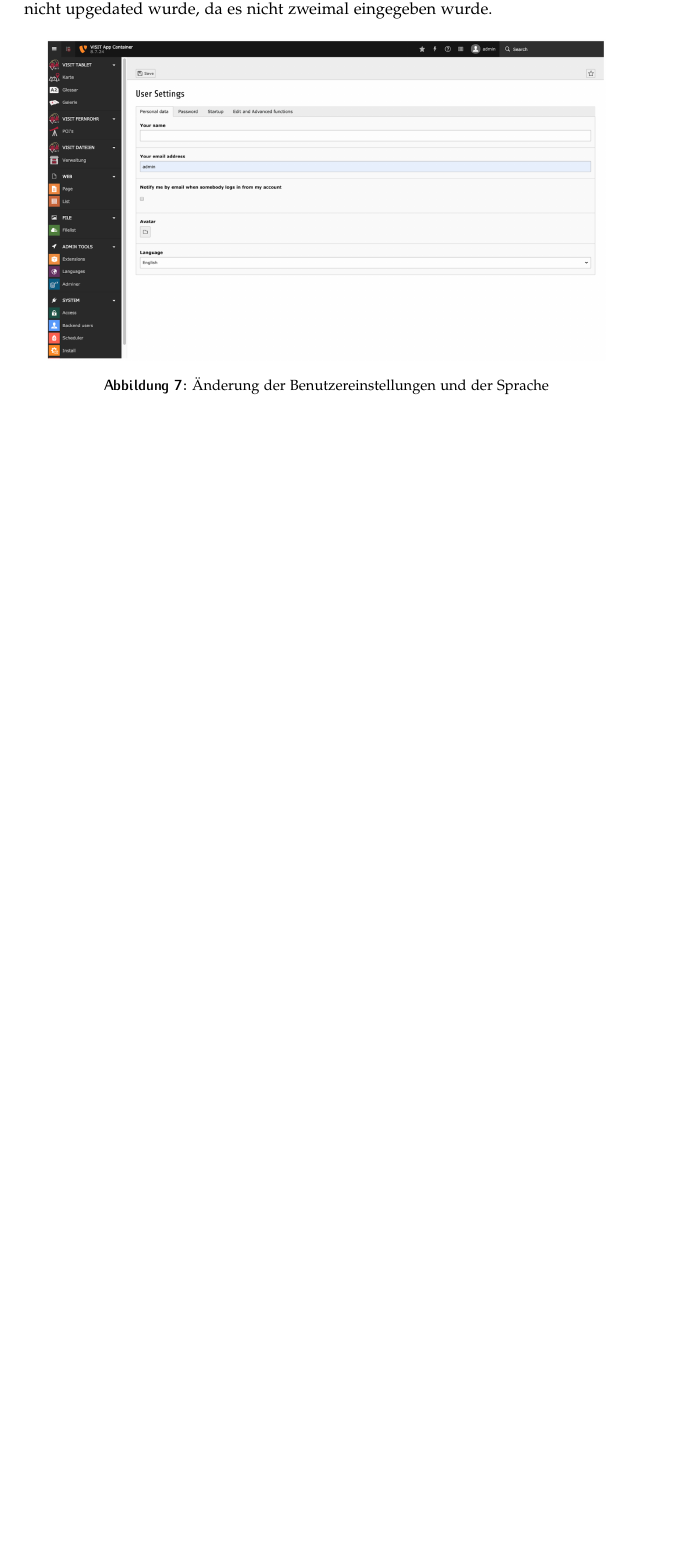
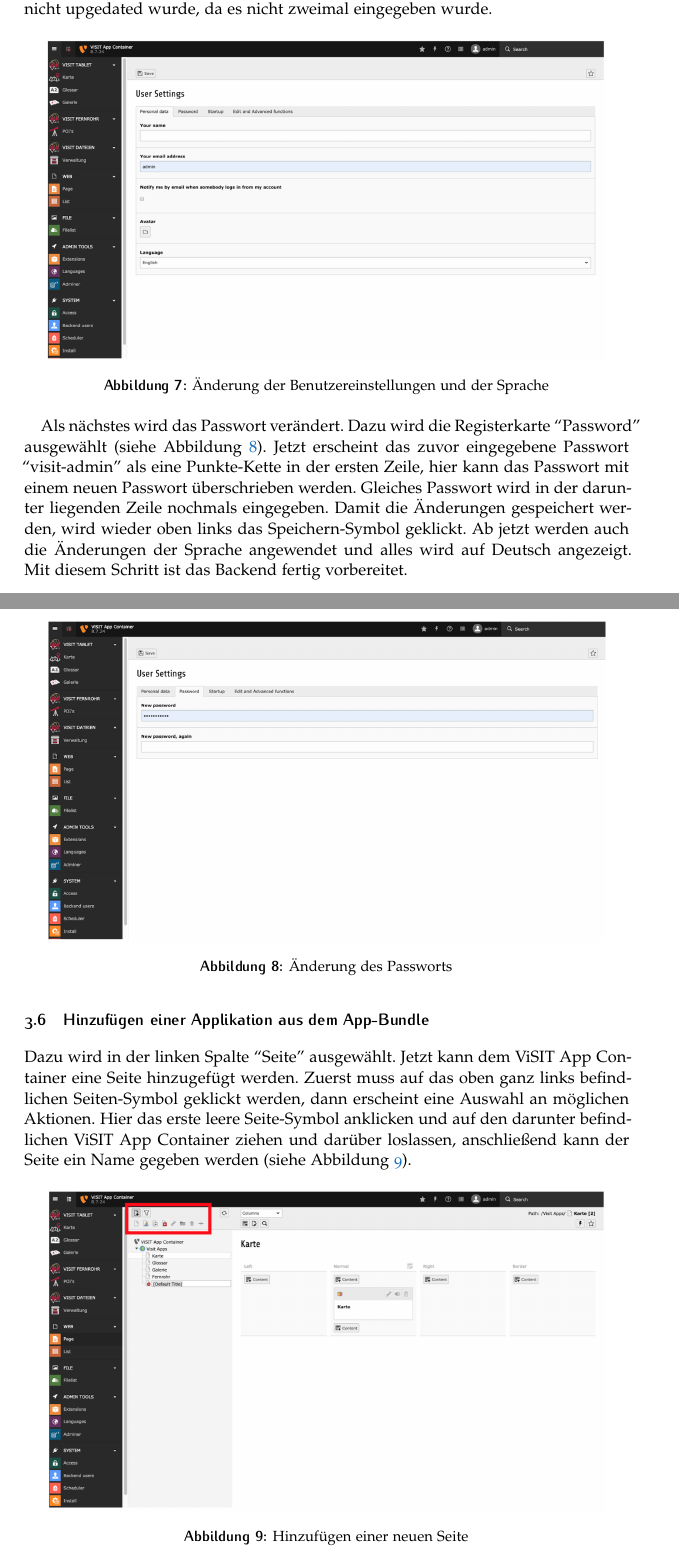
Before and after one commit to ViSIT-Dev/visit-dokumentation, a LaTeX document (visitTechnischeDokumentation.tex, which reads Sections/kufstein.tex): part of page 11 of 39 before the commit and two parts of pages 12 and 13 of 42 after it, the two joined at a grey line, cut so that both start at the same text, the shorter picture padded with empty space. Compiled offline with pdfLaTeX.

Commit message:
TYPO3 fertig

```diff
--- a/Sections/kufstein.tex
+++ b/Sections/kufstein.tex
@@ -192,3 +192,20 @@ Jetzt erscheinen im Hauptbereich die User Settings, welche in dieser Maske konfi
 \label{img:benutzereinstellungen_sprache}
 \end{figure}
 
+Als nächstes wird das Passwort verändert. Dazu wird die Registerkarte “Password” ausgewählt (siehe Abbildung \ref{img:aenderung_passwort}). Jetzt erscheint das zuvor eingegebene Passwort “visit-admin” als eine Punkte-Kette in der ersten Zeile, hier kann das Passwort mit einem neuen Passwort überschrieben werden. Gleiches Passwort wird in der darunter liegenden Zeile nochmals eingegeben. Damit die Änderungen gespeichert werden, wird wieder oben links das Speichern-Symbol geklickt. Ab jetzt werden auch die Änderungen der Sprache angewendet und alles wird auf Deutsch angezeigt. Mit diesem Schritt ist das Backend fertig vorbereitet.
+
+\begin{figure}[ht!]
+\centering
+\includegraphics[width=12cm]{Figures/paula/aenderung_passwort.png}
+\caption{Änderung des Passworts}
+\label{img:aenderung_passwort}
+\end{figure}
+
+\subsection{Hinzufügen einer Applikation aus dem App-Bundle}
+
+Dazu wird in der linken Spalte “Seite” ausgewählt. Jetzt kann dem ViSIT App Container eine Seite hinzugefügt werden. Zuerst muss auf das oben ganz links befindlichen Seiten-Symbol geklickt werden, dann erscheint eine Auswahl an möglichen Aktionen. Hier das erste leere Seite-Symbol anklicken und auf den darunter befindlichen ViSIT App Container ziehen und darüber loslassen, anschließend kann der Seite ein Name gegeben werden (siehe Abbildung \ref{img:neue_seite_hinzufuegen}).
+
+\begin{figure}[ht!]
+\centering
+\includegraphics[width=12cm]{Figures/paula/neue_seite_hinzufuegen.png}
+\caption{Hinzufügen einer neuen Seite}
```
Also changed, not shown: Figures/paula/aenderung_passwort.png (added), Figures/paula/auswahl_plugins.png (added), Figures/paula/layout_erzeugung.png (added), Figures/paula/neue_seite_hinzufuegen.png (added), Sections/kufstein.tex (28 more changed lines).
